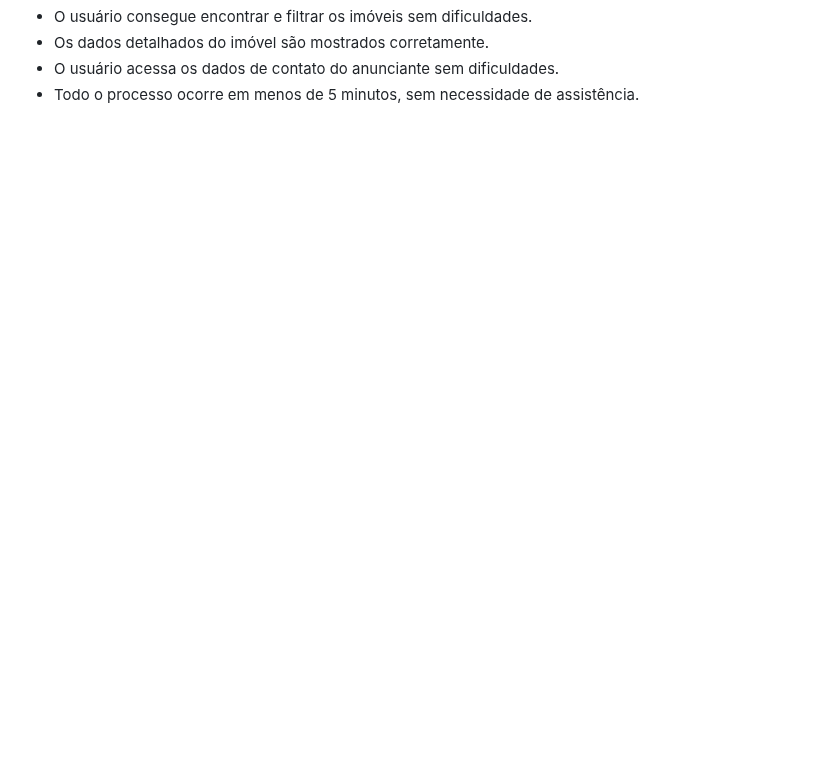
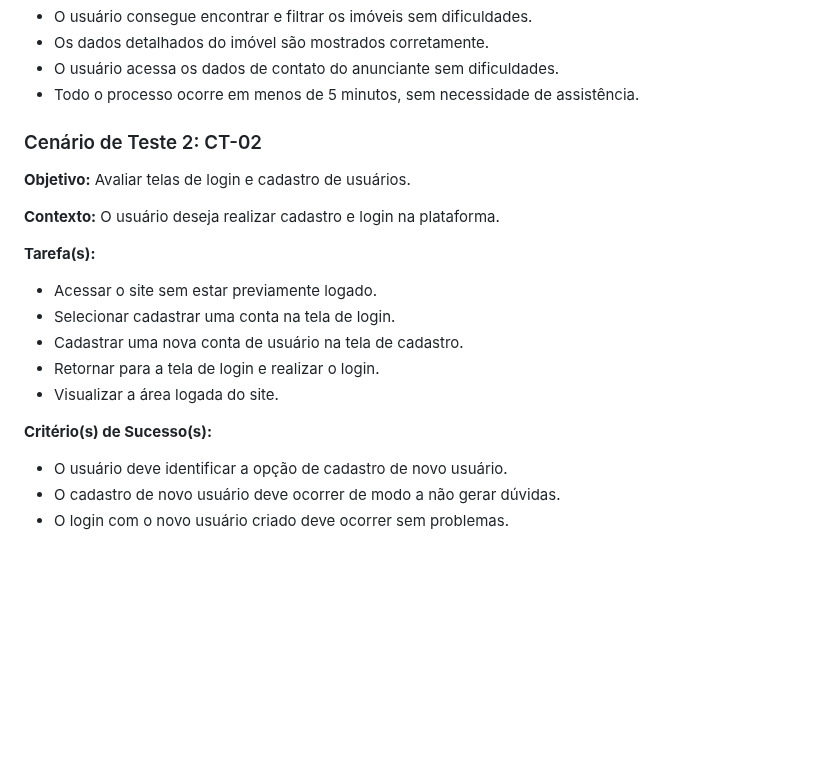
Before and after one commit to wesley-hs/clickimoveis1, a Markdown page: docs/10-Plano de Testes de Usabilidade.md, the part around the change. Rendered like a GitHub page; blank space fills up the shorter version.

Commit message:
usuabilidade teste CT-02

```diff
--- a/docs/10-Plano de Testes de Usabilidade.md
+++ b/docs/10-Plano de Testes de Usabilidade.md
@@ -38,6 +38,25 @@ São requisitos para que cada participante possa participar:
 - Os dados detalhados do imóvel são mostrados corretamente.
 - O usuário acessa os dados de contato do anunciante sem dificuldades.
 - Todo o processo ocorre em menos de 5 minutos, sem necessidade de assistência.
+
+### Cenário de Teste 2: CT-02
+
+**Objetivo:** Avaliar telas de login e cadastro de usuários.
+
+**Contexto:** O usuário deseja realizar cadastro e login na plataforma.
+
+**Tarefa(s):**
+- Acessar o site sem estar previamente logado.
+- Selecionar cadastrar uma conta na tela de login.
+- Cadastrar uma nova conta de usuário na tela de cadastro.
+- Retornar para a tela de login e realizar o login.
+- Visualizar a área logada do site.
+
+**Critério(s) de Sucesso(s):**
+- O usuário deve identificar a opção de cadastro de novo usuário.
+- O cadastro de novo usuário deve ocorrer de modo a não gerar dúvidas.
+- O login com o novo usuário criado deve ocorrer sem problemas.
+
 
 
 
```
